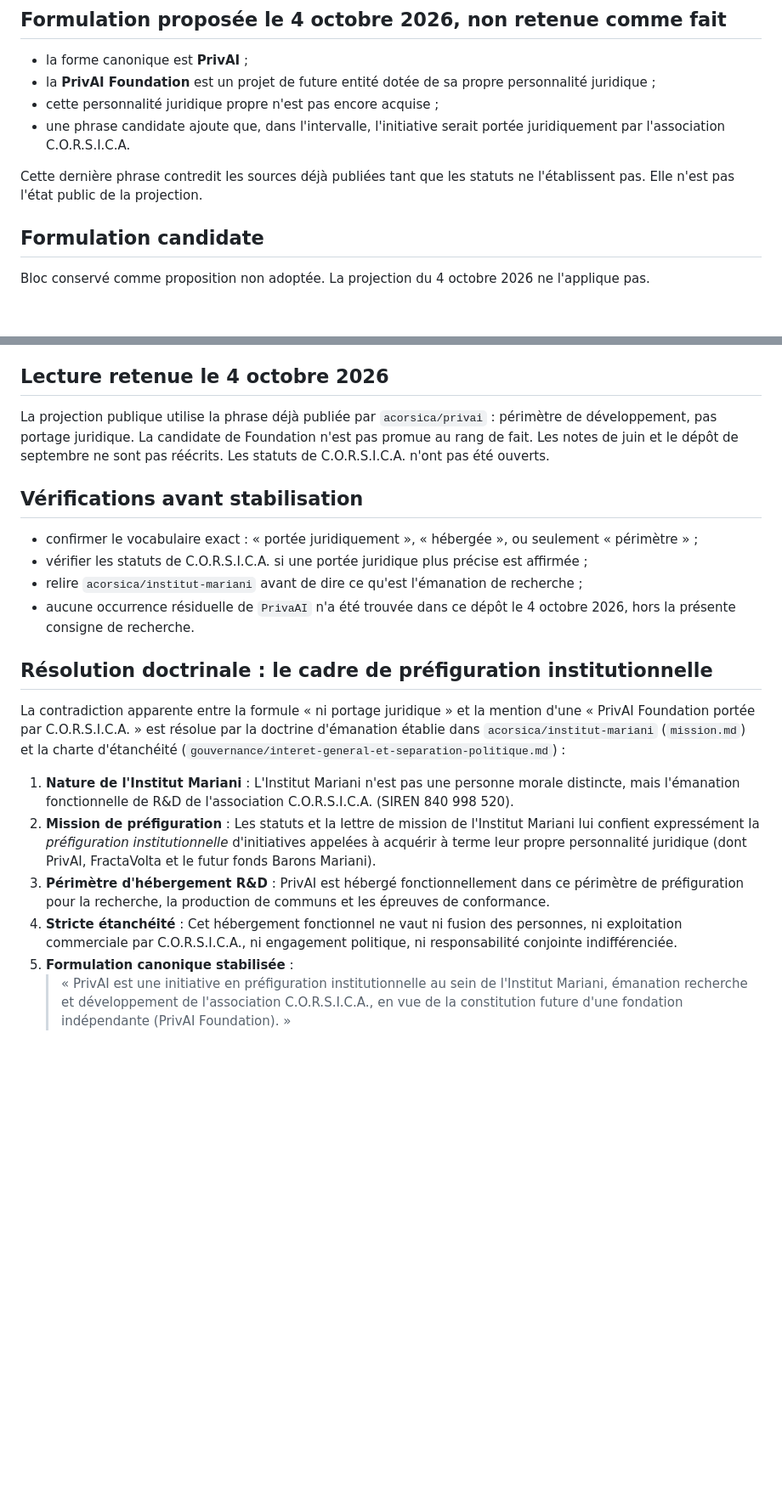
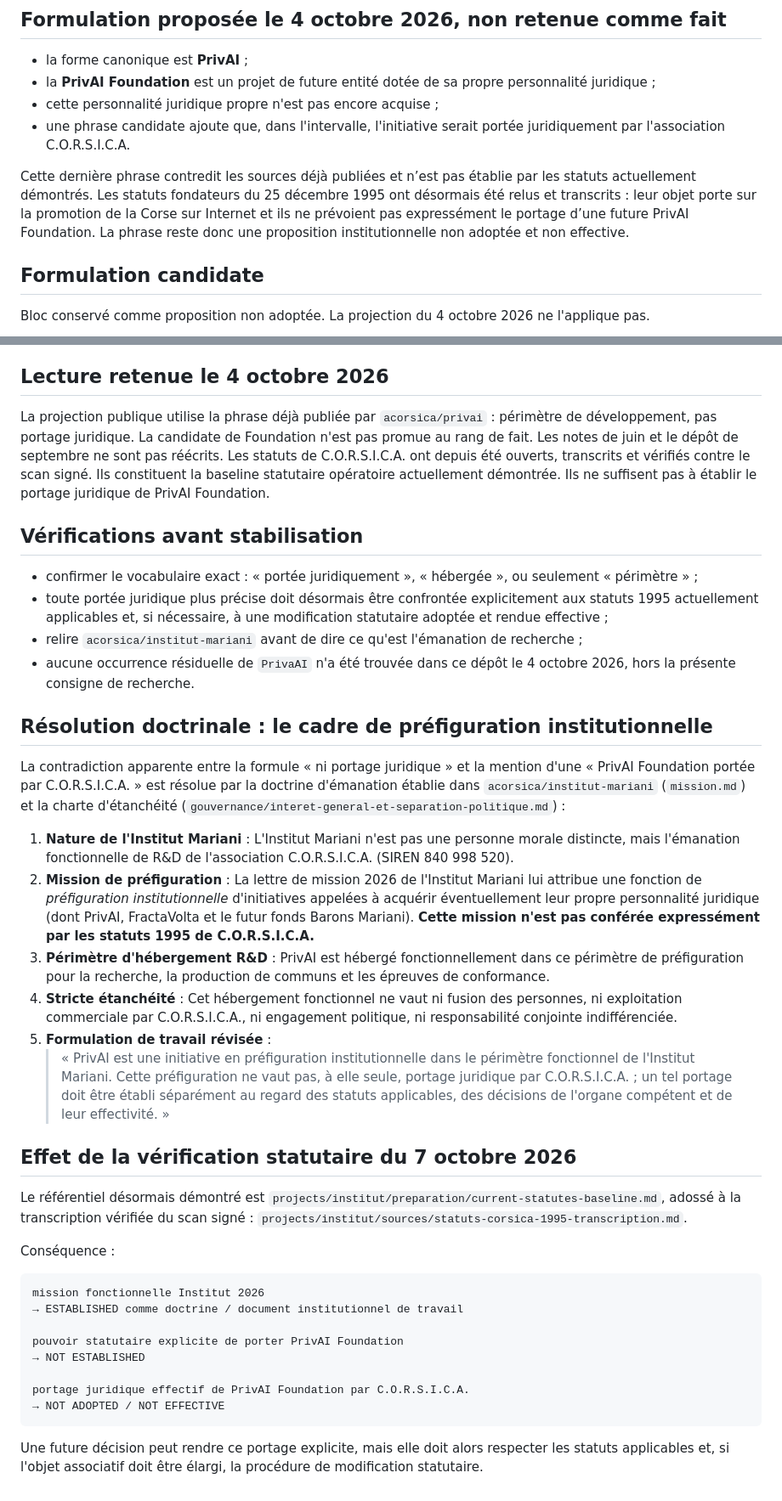
Before and after one commit to JeanHuguesRobert/barons-Mariani, a Markdown page: projects/privai/institutional-status.md, 2 parts joined by grey strips. Shown at 85% size. Drawn GitHub-style; blank space fills up the shorter version.

Commit message:
Align PrivAI institutional note with verified CORSICA statutes

```diff
--- a/projects/privai/institutional-status.md
+++ b/projects/privai/institutional-status.md
@@ -59,7 +59,7 @@ La première rédaction de ce fichier résumait trop vite la note locale par «
 - cette personnalité juridique propre n'est pas encore acquise ;
 - une phrase candidate ajoute que, dans l'intervalle, l'initiative serait portée juridiquement par l'association C.O.R.S.I.C.A.
 
-Cette dernière phrase contredit les sources déjà publiées tant que les statuts ne l'établissent pas. Elle n'est pas l'état public de la projection.
+Cette dernière phrase contredit les sources déjà publiées et n’est pas établie par les statuts actuellement démontrés. Les statuts fondateurs du 25 décembre 1995 ont désormais été relus et transcrits : leur objet porte sur la promotion de la Corse sur Internet et ils ne prévoient pas expressément le portage d’une future PrivAI Foundation. La phrase reste donc une proposition institutionnelle non adoptée et non effective.
 
 ## Formulation candidate
 
@@ -75,12 +75,12 @@ Remplacer la négation générale du portage juridique par une formulation disti
 
 ## Lecture retenue le 4 octobre 2026
 
-La projection publique utilise la phrase déjà publiée par `acorsica/privai` : périmètre de développement, pas portage juridique. La candidate de Foundation n'est pas promue au rang de fait. Les notes de juin et le dépôt de septembre ne sont pas réécrits. Les statuts de C.O.R.S.I.C.A. n'ont pas été ouverts.
+La projection publique utilise la phrase déjà publiée par `acorsica/privai` : périmètre de développement, pas portage juridique. La candidate de Foundation n'est pas promue au rang de fait. Les notes de juin et le dépôt de septembre ne sont pas réécrits. Les statuts de C.O.R.S.I.C.A. ont depuis été ouverts, transcrits et vérifiés contre le scan signé. Ils constituent la baseline statutaire opératoire actuellement démontrée. Ils ne suffisent pas à établir le portage juridique de PrivAI Foundation.
 
 ## Vérifications avant stabilisation
 
 - confirmer le vocabulaire exact : « portée juridiquement », « hébergée », ou seulement « périmètre » ;
-- vérifier les statuts de C.O.R.S.I.C.A. si une portée juridique plus précise est affirmée ;
+- toute portée juridique plus précise doit désormais être confrontée explicitement aux statuts 1995 actuellement applicables et, si nécessaire, à une modification statutaire adoptée et rendue effective ;
 - relire `acorsica/institut-mariani` avant de dire ce qu'est l'émanation de recherche ;
 - aucune occurrence résiduelle de `PrivaAI` n'a été trouvée dans ce dépôt le 4 octobre 2026, hors la présente consigne de recherche.
 
@@ -89,8 +89,29 @@ La projection publique utilise la phrase déjà publiée par `acorsica/privai` :
 La contradiction apparente entre la formule « ni portage juridique » et la mention d'une « PrivAI Foundation portée par C.O.R.S.I.C.A. » est résolue par la doctrine d'émanation établie dans `acorsica/institut-mariani` (`mission.md`) et la charte d'étanchéité (`gouvernance/interet-general-et-separation-politique.md`) :
 
 1. **Nature de l'Institut Mariani** : L'Institut Mariani n'est pas une personne morale distincte, mais l'émanation fonctionnelle de R&D de l'association C.O.R.S.I.C.A. (SIREN 840 998 520).
-2. **Mission de préfiguration** : Les statuts et la lettre de mission de l'Institut Mariani lui confient expressément la *préfiguration institutionnelle* d'initiatives appelées à acquérir à terme leur propre personnalité juridique (dont PrivAI, FractaVolta et le futur fonds Barons Mariani).
+2. **Mission de préfiguration** : La lettre de mission 2026 de l'Institut Mariani lui attribue une fonction de *préfiguration institutionnelle* d'initiatives appelées à acquérir éventuellement leur propre personnalité juridique (dont PrivAI, FractaVolta et le futur fonds Barons Mariani). **Cette mission n'est pas conférée expressément par les statuts 1995 de C.O.R.S.I.C.A.**
 3. **Périmètre d'hébergement R&D** : PrivAI est hébergé fonctionnellement dans ce périmètre de préfiguration pour la recherche, la production de communs et les épreuves de conformance.
 4. **Stricte étanchéité** : Cet hébergement fonctionnel ne vaut ni fusion des personnes, ni exploitation commerciale par C.O.R.S.I.C.A., ni engagement politique, ni responsabilité conjointe indifférenciée.
-5. **Formulation canonique stabilisée** :
-   > « PrivAI est une initiative en préfiguration institutionnelle au sein de l'Institut Mariani, émanation recherche et développement de l'association C.O.R.S.I.C.A., en vue de la constitution future d'une fondation indépendante (PrivAI Foundation). »
+5. **Formulation de travail révisée** :
+   > « PrivAI est une initiative en préfiguration institutionnelle dans le périmètre fonctionnel de l'Institut Mariani. Cette préfiguration ne vaut pas, à elle seule, portage juridique par C.O.R.S.I.C.A. ; un tel portage doit être établi séparément au regard des statuts applicables, des décisions de l'organe compétent et de leur effectivité. »
+
+
+
+## Effet de la vérification statutaire du 7 octobre 2026
+
+Le référentiel désormais démontré est `projects/institut/preparation/current-statutes-baseline.md`, adossé à la transcription vérifiée du scan signé : `projects/institut/sources/statuts-corsica-1995-transcription.md`.
+
+Conséquence :
+
+~~~text
+mission fonctionnelle Institut 2026
+→ ESTABLISHED comme doctrine / document institutionnel de travail
+
+pouvoir statutaire explicite de porter PrivAI Foundation
+→ NOT ESTABLISHED
+
+portage juridique effectif de PrivAI Foundation par C.O.R.S.I.C.A.
+→ NOT ADOPTED / NOT EFFECTIVE
+~~~
+
+Une future décision peut rendre ce portage explicite, mais elle doit alors respecter les statuts applicables et, si l'objet associatif doit être élargi, la procédure de modification statutaire.
```
Also changed, not shown: other parts of projects/privai/institutional-status.md (+2 -2 lines).
